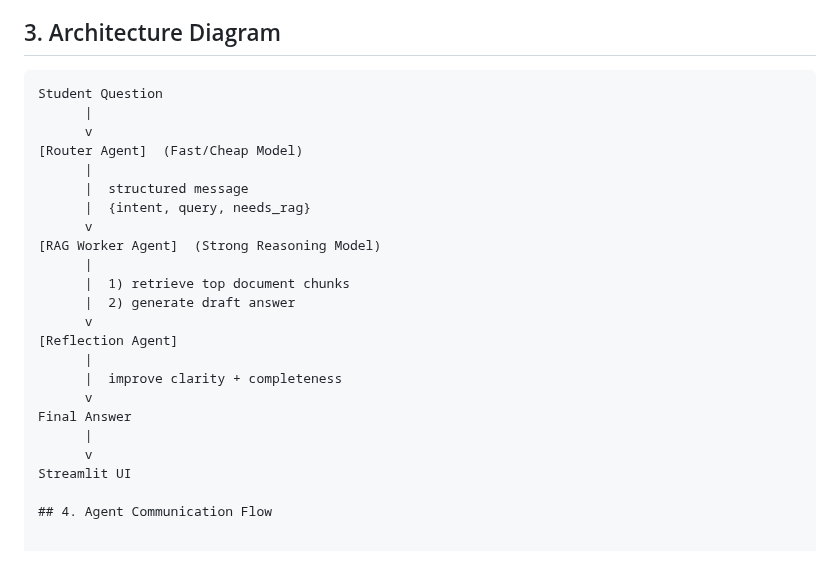
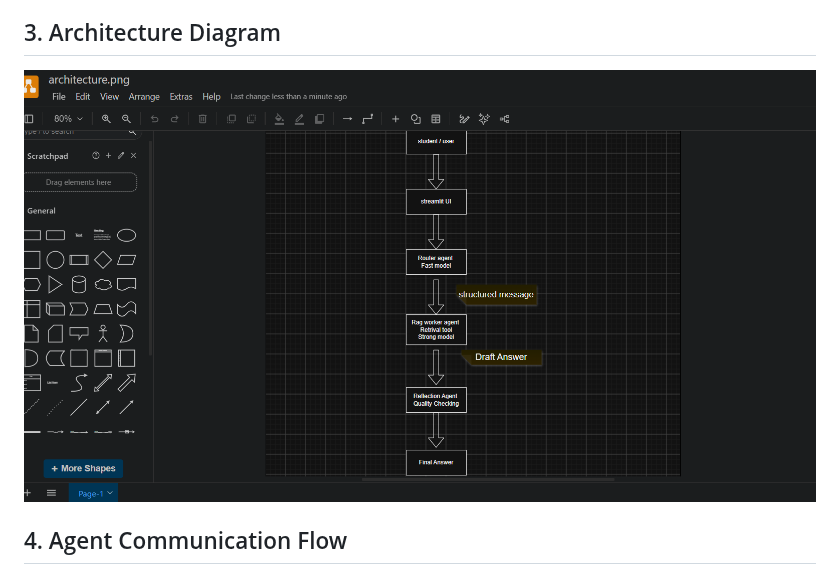
Before and after one commit to shaniRN8/internship-ai-assistant, a Markdown page: README.md, the part around the change. GitHub-like rendering; pictures changed too: docs/architecture.png (added).

Commit message:
docs: add visual architecture diagram to README

````diff
--- a/README.md
+++ b/README.md
@@ -30,29 +30,7 @@ Our system utilizes three specialized AI agents to handle student queries:
 ## 3. Architecture Diagram
 
 
-
-```text
-Student Question
-      |
-      v
-[Router Agent]  (Fast/Cheap Model)
-      |
-      |  structured message
-      |  {intent, query, needs_rag}
-      v
-[RAG Worker Agent]  (Strong Reasoning Model)
-      |
-      |  1) retrieve top document chunks
-      |  2) generate draft answer
-      v
-[Reflection Agent]
-      |
-      |  improve clarity + completeness
-      v
-Final Answer
-      |
-      v
-Streamlit UI
+![Architecture Diagram](docs/architecture.png)
 
 ## 4. Agent Communication Flow
 
````
